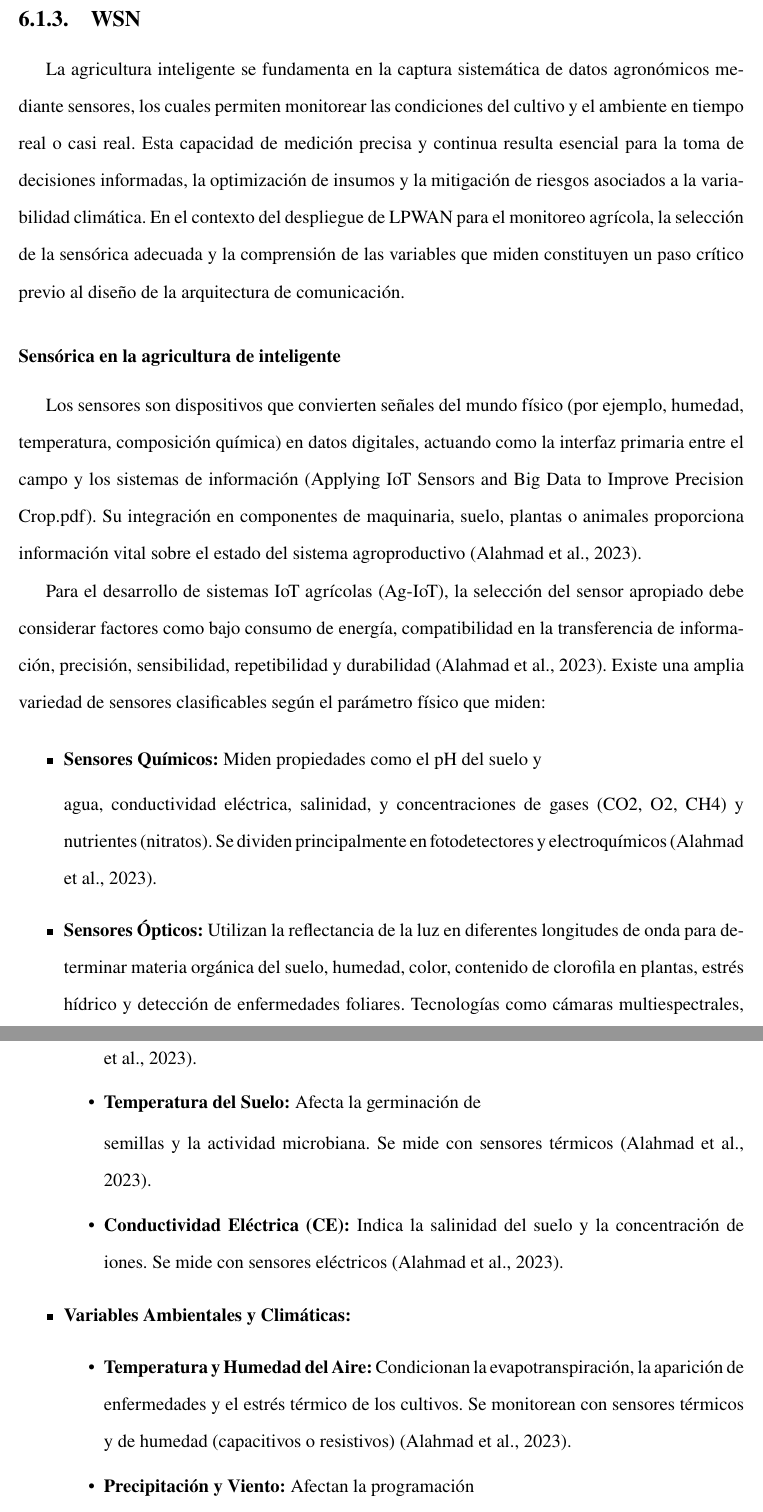
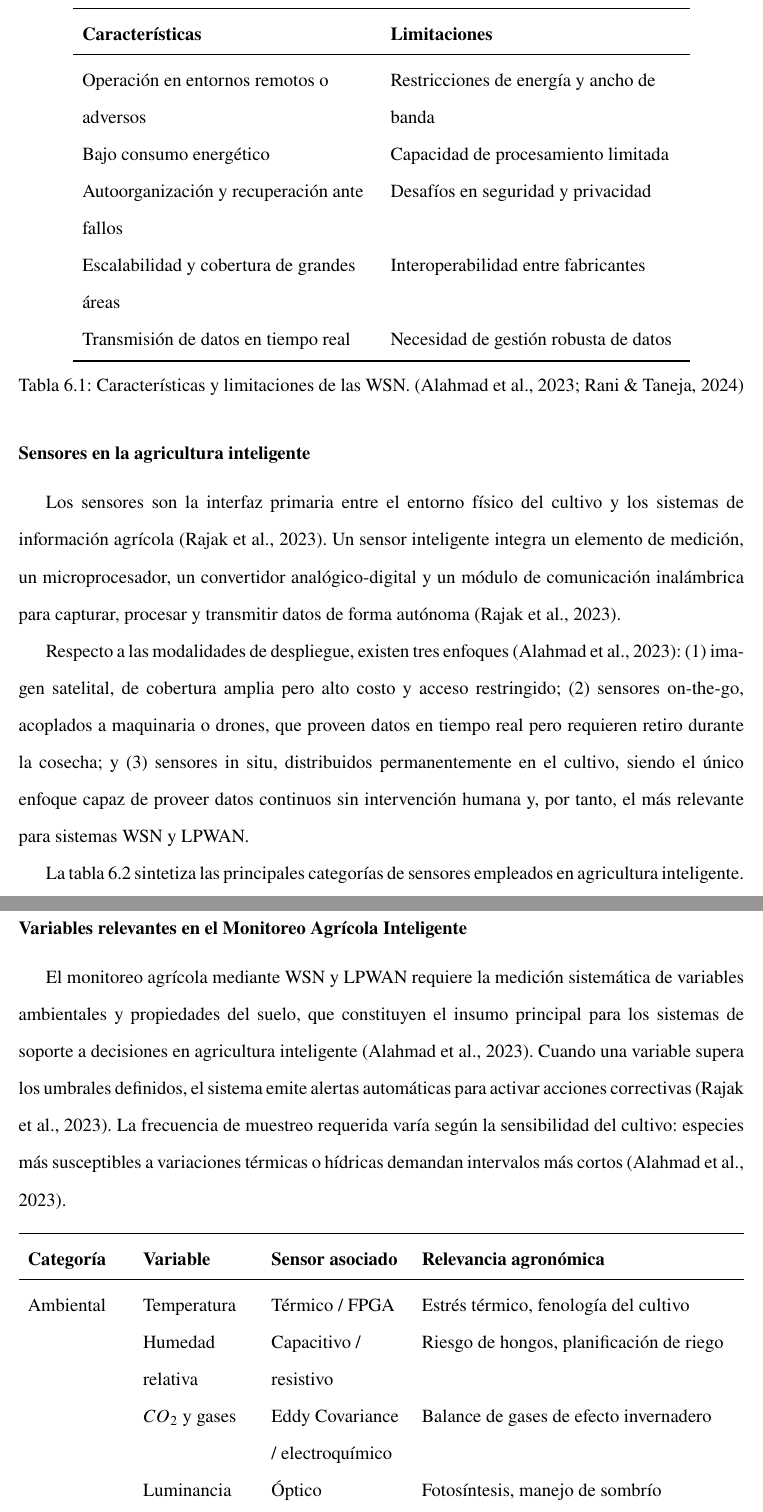
Before and after one commit to juandaniel13/proyecto-grado, a LaTeX document (anteproyecto/main.tex, which reads anteproyecto/Capitulos/marco_referencial.tex, anteproyecto/referencias.bib): two parts of pages 33 and 35 of 63, joined at a grey line, cut at the place of the change. Compiled offline with pdfLaTeX.

Commit message:
Corrección marco referencial WSN

```diff
--- a/anteproyecto/Capitulos/marco_referencial.tex
+++ b/anteproyecto/Capitulos/marco_referencial.tex
@@ -516,11 +507,3 @@ dispositivo y aplicación.
 
 \subsection{WSN}
 
-La agricultura inteligente se fundamenta en  la  captura  sistemática  de  datos
-agronómicos mediante sensores, los cuales permiten  monitorear  las  condiciones
-del cultivo y el ambiente en tiempo real o casi real. Esta capacidad de medición
-precisa y continua resulta esencial para la toma de  decisiones  informadas,  la
-optimización de insumos y la mitigación de riesgos asociados a  la  variabilidad
-climática. En el contexto del despliegue de LPWAN para el monitoreo agrícola, la
-selección de la sensórica adecuada y la comprensión de las variables  que  miden
-constituyen un paso crítico previo al diseño de la arquitectura de comunicación.
@@ -527,2 +521,47 @@ constituyen un paso crítico previo al diseño de la arquitectura de comunicaci
+\begin{table}[H]
+      \centering
+      \begin{tabularx}{0.85\textwidth}{>{\raggedright\arraybackslash}X
+                  >{\raggedright\arraybackslash}X}
+            \toprule
+            \textbf{Características} & \textbf{Limitaciones}                     \\
+            \midrule
+            Operación en entornos remotos o adversos
+                                     & Restricciones de energía y ancho de banda \\
+            Bajo consumo energético
+                                     & Capacidad de procesamiento limitada       \\
+            Autoorganización y recuperación ante fallos
+                                     & Desafíos en seguridad y privacidad        \\
+            Escalabilidad y cobertura de grandes áreas
+                                     & Interoperabilidad entre fabricantes       \\
+            Transmisión de datos en tiempo real
+                                     & Necesidad de gestión robusta de datos     \\
+            \bottomrule
+      \end{tabularx}
+      \caption{Características y limitaciones de las WSN.
+            \parencite{rani2024wsn_iot, alahmad2023applying}}
+      \label{tab:wsn_caract}
+\end{table}
 
 
+\subsubsection{Sensores en la agricultura inteligente}
+
+Los sensores son la interfaz primaria entre el entorno físico del
+cultivo y los sistemas de información agrícola
+\parencite{rajak2023internet}. Un sensor inteligente integra
+un elemento de medición, un microprocesador, un convertidor
+analógico-digital y un módulo de comunicación inalámbrica para
+capturar, procesar y transmitir datos de forma autónoma
+\parencite{rajak2023internet}.
+
+Respecto a las modalidades de despliegue, existen tres enfoques
+\parencite{alahmad2023applying}: (1)~imagen satelital,
+de cobertura amplia pero alto costo y acceso restringido;
+(2)~sensores on-the-go, acoplados a maquinaria
+o drones, que proveen datos en tiempo real pero requieren retiro
+durante la cosecha; y (3)~sensores in situ,
+distribuidos permanentemente en el cultivo, siendo el único enfoque
+capaz de proveer datos continuos sin intervención humana y, por
+tanto, el más relevante para sistemas WSN y LPWAN.
+
+La tabla~\ref{tab:sensores_agricultura} sintetiza las principales
+categorías de sensores empleados en agricultura inteligente.
@@ -529,43 +622,65 @@ constituyen un paso crítico previo al diseño de la arquitectura de comunicaci
+      \label{tab:sensores_agricultura}
+\end{table}
 
 
+\subsubsection{Variables relevantes en el Monitoreo
+      Agrícola Inteligente}
 
+El monitoreo agrícola mediante WSN y LPWAN requiere la medición
+sistemática de variables ambientales y propiedades del suelo,
+que constituyen el insumo principal para los sistemas de soporte
+a decisiones en agricultura inteligente
+\parencite{alahmad2023applying}. Cuando una variable supera
+los umbrales definidos, el sistema emite alertas automáticas para
+activar acciones correctivas \parencite{ rajak2023internet}.
+La frecuencia de muestreo requerida varía según la sensibilidad
+del cultivo: especies más susceptibles a variaciones térmicas o
+hídricas demandan intervalos más cortos
+\parencite{alahmad2023applying}.
 
+\begin{table}[H]
+      \centering
+      \begin{tabularx}{\textwidth}{
+            >{\raggedright\arraybackslash}p{2.2cm}
+            >{\raggedright\arraybackslash}p{2.5cm}
+            >{\raggedright\arraybackslash}p{3cm}
+            >{\raggedright\arraybackslash}X}
+            \toprule
+            \textbf{Categoría} & \textbf{Variable}
+                               & \textbf{Sensor asociado}
+                               & \textbf{Relevancia agronómica}                     \\
+            \midrule
+            {Ambiental}
+                               & Temperatura
+                               & Térmico / FPGA
+                               & Estrés térmico, fenología del cultivo              \\
+                               & Humedad relativa
+                               & Capacitivo / resistivo
+                               & Riesgo de hongos, planificación de riego           \\
+                               & \(CO_2\) y gases
+                               & Eddy Covariance / electroquímico
+                               & Balance de gases de efecto invernadero             \\
+                               & Luminancia
+                               & Óptico
+                               & Fotosíntesis, manejo de sombrío                    \\
+            \midrule
+            {Edáfica}
+                               & Humedad del suelo
+                               & Capacitivo / Vis-NIR
+                               & Programación de riego de precisión                 \\
+                               & pH del suelo
+                               & Electroquímico / Vis-NIR
+                               & Disponibilidad de nutrientes, corrección de acidez \\
+                               & Nutrientes (N, P, K)
+                               & Electroquímico (experimental)
+                               & Fertilización sitio-específica                     \\
+                               & Compactación
+                               & Mecánico
+                               & Labranza de precisión, manejo de raíces            \\
+            \bottomrule
+      \end{tabularx}
+      \caption{Variables relevantes para el monitoreo agrícola
+            inteligente. \parencite{  rajak2023internet, pyingkodi2022sensor,alahmad2023applying}}
+      \label{tab:variables_monitoreo}
+\end{table}
 
-
-
-\subsubsection{Sensórica en la agricultura  de  inteligente}  Los  sensores  son
-dispositivos que convierten señales del  mundo  físico  (por  ejemplo,  humedad,
-temperatura, composición química) en datos digitales, actuando como la  interfaz
-primaria entre el campo y los sistemas de información (Applying IoT Sensors  and
-Big Data to Improve  Precision  Crop.pdf).  Su  integración  en  componentes  de
-maquinaria, suelo, plantas o animales proporciona  información  vital  sobre  el
-estado del sistema agroproductivo \parencite[]{alahmad2023applying}.
-
-Para el desarrollo de sistemas IoT agrícolas (Ag-IoT), la selección  del  sensor
-apropiado debe considerar factores como bajo consumo de energía,  compatibilidad
-en la transferencia de información,  precisión,  sensibilidad,  repetibilidad  y
-durabilidad \parencite[]{alahmad2023applying}. Existe  una  amplia  variedad  de
-sensores clasificables según el parámetro físico que miden:
-
-\begin{itemize}
-      \item \textbf{Sensores Químicos:} Miden propiedades como el pH del suelo y
-
-
-
-
-
-
-
-
-
-            agua, conductividad eléctrica, salinidad, y concentraciones de gases
-            (CO2, O2, CH4) y nutrientes (nitratos). Se dividen principalmente en
-            fotodetectores y electroquímicos \parencite[]{alahmad2023applying}.
-      \item \textbf{Sensores Ópticos:} Utilizan la reflectancia de la luz en
-            diferentes longitudes de onda para determinar materia  orgánica  del
-            suelo, humedad, color, contenido de  clorofila  en  plantas,  estrés
-            hídrico y  detección  de  enfermedades  foliares.  Tecnologías  como
-            cámaras multiespectrales, hiperespectrales y el Índice de Vegetación
-            de Diferencia Normalizada (NDVI) son clave para la  teledetección  y
-            estimación de rendimiento \parencite[]{alahmad2023applying}.
-      \item \textbf{Sensores Electromecánicos y de Humedad:} Incluyen sensores
@@ -609,20 +686,0 @@ relevantes, vinculadas a los sensores antes descritos, incluyen:
-                        \parencite[]{alahmad2023applying}.
-                  \item \textbf{Temperatura del Suelo: }Afecta la germinación de
-
-
-
-                        semillas y la actividad microbiana. Se mide con sensores
-                        térmicos \parencite[]{alahmad2023applying}.
-                  \item \textbf{Conductividad Eléctrica (CE):} Indica la
-                        salinidad del suelo y la concentración de iones. Se mide
-                        con                 sensores                  eléctricos
-                        \parencite[]{alahmad2023applying}.
-            \end{itemize}
-      \item \textbf{Variables Ambientales y Climáticas:}
-            \begin{itemize}
-                  \item \textbf{Temperatura y Humedad del Aire:} Condicionan la
-                        evapotranspiración, la aparición de  enfermedades  y  el
-                        estrés  térmico  de  los  cultivos.  Se  monitorean  con
-                        sensores  térmicos   y   de   humedad   (capacitivos   o
-                        resistivos) \parencite[]{alahmad2023applying}.
-                  \item \textbf{Precipitación y Viento: }Afectan la programación
--- a/anteproyecto/main.tex
+++ b/anteproyecto/main.tex
@@ -34,6 +34,9 @@
 \fancyhead[R]{\thepage}
 \renewcommand{\headrulewidth}{0pt}
 
+\addto\captionsspanish{%
+  \renewcommand{\tablename}{Tabla}%
+}
 % ====== Comandos del proyecto ======
 \newcommand{\tituloTesis}{
 DESARROLLO DE UNA PLATAFORMA WEB CON
--- a/anteproyecto/referencias.bib
+++ b/anteproyecto/referencias.bib
@@ -126,5 +126,3 @@
   publisher = {Elsevier}
 }
 
-@article{alahmad2023applying,
-  title     = {Applying IoT sensors and big data to improve precision crop production: a review},
```
Also changed, not shown: anteproyecto/main.pdf, anteproyecto/Capitulos/marco_referencial.tex (160 more changed lines), anteproyecto/referencias.bib (30 more changed lines).
